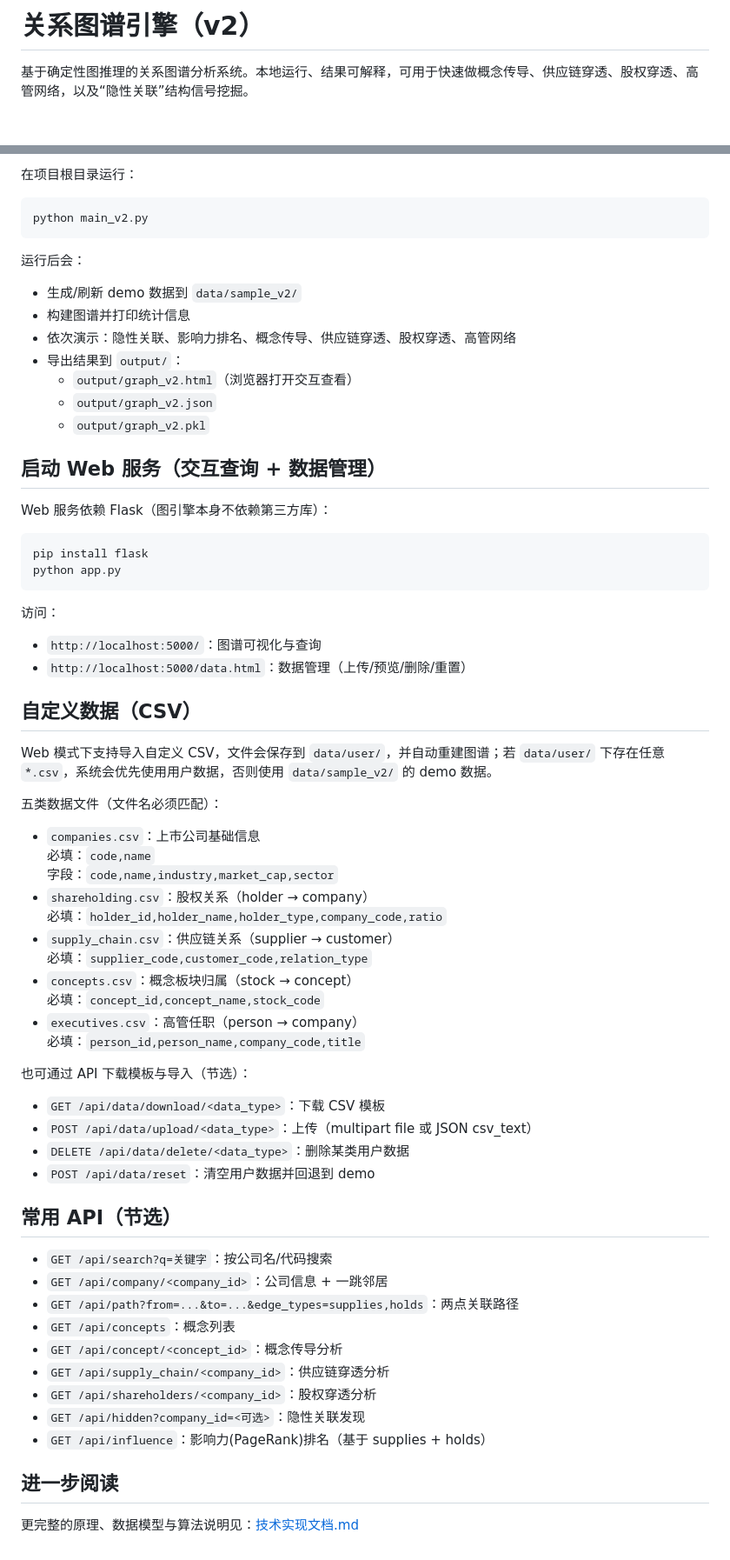
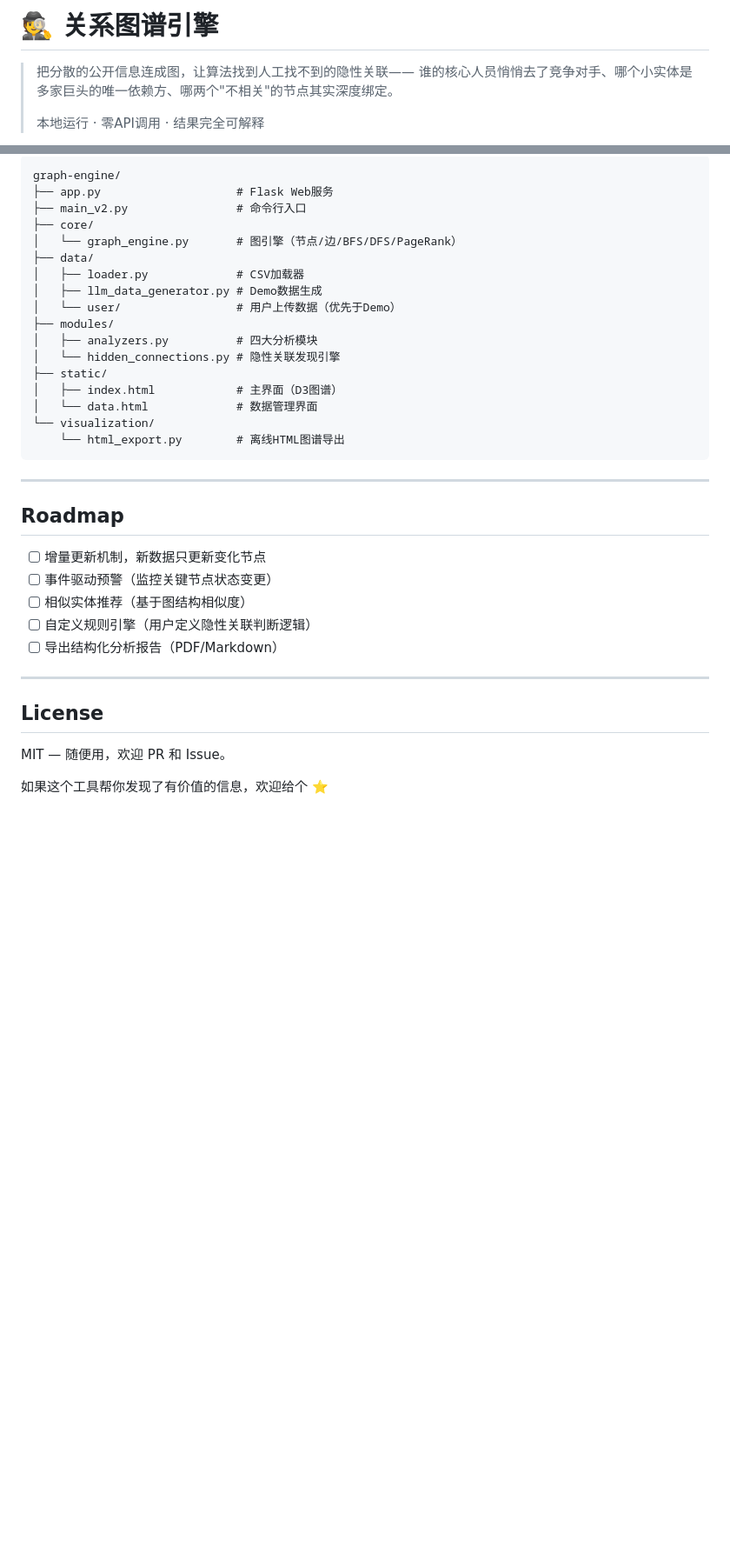
Before and after one commit to liftkkkk/graph-engine, a Markdown page: README.md, 2 parts joined by grey strips. Shown at 87% size. GitHub-like rendering; blank space fills up the shorter version.

````diff
--- a/README.md
+++ b/README.md
@@ -1,4 +1,7 @@
-# 关系图谱引擎（v2）
+# 🕵️ 关系图谱引擎
 
-基于确定性图推理的关系图谱分析系统。本地运行、结果可解释，可用于快速做概念传导、供应链穿透、股权穿透、高管网络，以及“隐性关联”结构信号挖掘。
+> 把分散的公开信息连成图，让算法找到人工找不到的隐性关联——
+> 谁的核心人员悄悄去了竞争对手、哪个小实体是多家巨头的唯一依赖方、哪两个"不相关"的节点其实深度绑定。
+>
+> 本地运行 · 零API调用 · 结果完全可解释
 
@@ -43,71 +164,38 @@ astock_graph/
 
-在项目根目录运行：
-
-```bash
-python main_v2.py
+```
+graph-engine/
+├── app.py                    # Flask Web服务
+├── main_v2.py                # 命令行入口
+├── core/
+│   └── graph_engine.py       # 图引擎（节点/边/BFS/DFS/PageRank）
+├── data/
+│   ├── loader.py             # CSV加载器
+│   ├── llm_data_generator.py # Demo数据生成
+│   └── user/                 # 用户上传数据（优先于Demo）
+├── modules/
+│   ├── analyzers.py          # 四大分析模块
+│   └── hidden_connections.py # 隐性关联发现引擎
+├── static/
+│   ├── index.html            # 主界面（D3图谱）
+│   └── data.html             # 数据管理界面
+└── visualization/
+    └── html_export.py        # 离线HTML图谱导出
 ```
 
-运行后会：
+---
 
-- 生成/刷新 demo 数据到 `data/sample_v2/`
-- 构建图谱并打印统计信息
-- 依次演示：隐性关联、影响力排名、概念传导、供应链穿透、股权穿透、高管网络
-- 导出结果到 `output/`：
-  - `output/graph_v2.html`（浏览器打开交互查看）
-  - `output/graph_v2.json`
-  - `output/graph_v2.pkl`
+## Roadmap
 
-## 启动 Web 服务（交互查询 + 数据管理）
+- [ ] 增量更新机制，新数据只更新变化节点
+- [ ] 事件驱动预警（监控关键节点状态变更）
+- [ ] 相似实体推荐（基于图结构相似度）
+- [ ] 自定义规则引擎（用户定义隐性关联判断逻辑）
+- [ ] 导出结构化分析报告（PDF/Markdown）
 
-Web 服务依赖 Flask（图引擎本身不依赖第三方库）：
+---
 
-```bash
-pip install flask
-python app.py
-```
+## License
 
-访问：
+MIT — 随便用，欢迎 PR 和 Issue。
 
-- `http://localhost:5000/`：图谱可视化与查询
-- `http://localhost:5000/data.html`：数据管理（上传/预览/删除/重置）
-
-## 自定义数据（CSV）
-
-Web 模式下支持导入自定义 CSV，文件会保存到 `data/user/`，并自动重建图谱；若 `data/user/` 下存在任意 `*.csv`，系统会优先使用用户数据，否则使用 `data/sample_v2/` 的 demo 数据。
-
-五类数据文件（文件名必须匹配）：
-
-- `companies.csv`：上市公司基础信息
-  必填：`code,name`
-  字段：`code,name,industry,market_cap,sector`
-- `shareholding.csv`：股权关系（holder → company）
-  必填：`holder_id,holder_name,holder_type,company_code,ratio`
-- `supply_chain.csv`：供应链关系（supplier → customer）
-  必填：`supplier_code,customer_code,relation_type`
-- `concepts.csv`：概念板块归属（stock → concept）
-  必填：`concept_id,concept_name,stock_code`
-- `executives.csv`：高管任职（person → company）
-  必填：`person_id,person_name,company_code,title`
-
-也可通过 API 下载模板与导入（节选）：
-
-- `GET /api/data/download/<data_type>`：下载 CSV 模板
-- `POST /api/data/upload/<data_type>`：上传（multipart file 或 JSON csv_text）
-- `DELETE /api/data/delete/<data_type>`：删除某类用户数据
-- `POST /api/data/reset`：清空用户数据并回退到 demo
-
-## 常用 API（节选）
-
-- `GET /api/search?q=关键字`：按公司名/代码搜索
-- `GET /api/company/<company_id>`：公司信息 + 一跳邻居
-- `GET /api/path?from=...&to=...&edge_types=supplies,holds`：两点关联路径
-- `GET /api/concepts`：概念列表
-- `GET /api/concept/<concept_id>`：概念传导分析
-- `GET /api/supply_chain/<company_id>`：供应链穿透分析
-- `GET /api/shareholders/<company_id>`：股权穿透分析
-- `GET /api/hidden?company_id=<可选>`：隐性关联发现
-- `GET /api/influence`：影响力(PageRank)排名（基于 supplies + holds）
-
-## 进一步阅读
-
-更完整的原理、数据模型与算法说明见：[技术实现文档.md](file:///c:/Users/z1881/Downloads/astock_graph_v6/astock_graph/技术实现文档.md)
+如果这个工具帮你发现了有价值的信息，欢迎给个 ⭐
````
Also changed, not shown: other parts of README.md (+149 -31 lines).
